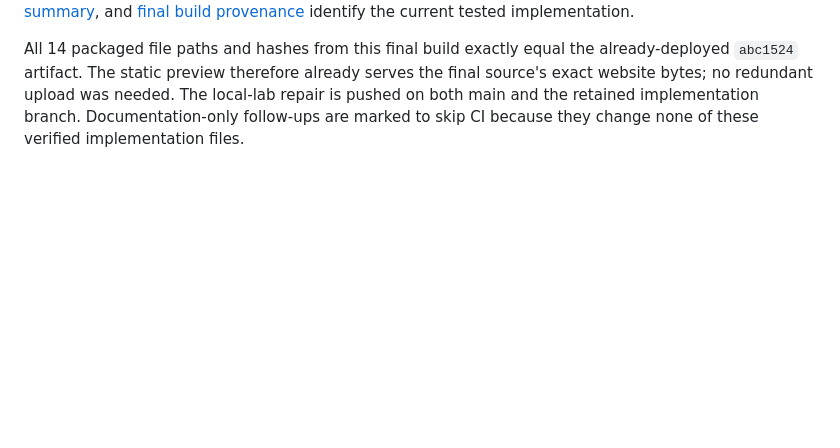
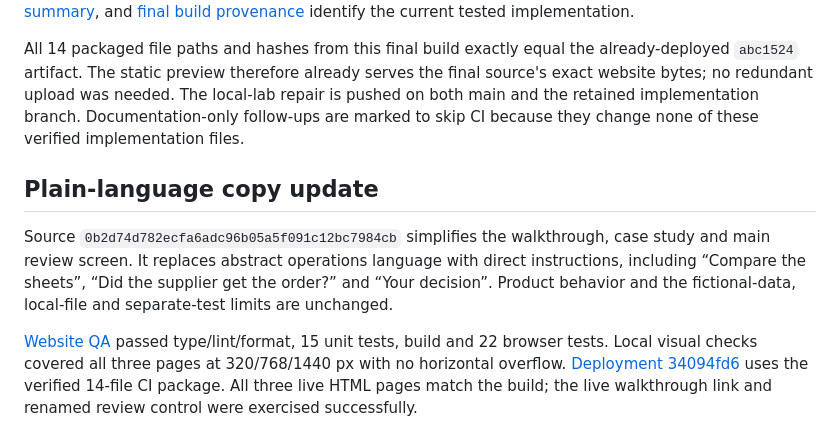
Before and after one commit to mastodonsharkgirl/field-relay, a Markdown page: docs/INTERFACE_RELEASE_2026-10-15.md, the part around the change. Rendered like a GitHub page; blank space fills up the shorter version.

Commit message:
Record verified plain-language copy deployment [skip ci]

```diff
--- a/docs/INTERFACE_RELEASE_2026-10-15.md
+++ b/docs/INTERFACE_RELEASE_2026-10-15.md
@@ -45,3 +45,9 @@ The Python test deliberately waits for a slow response but used a two-second soc
 The original `abc1524` main run passed on its second attempt; the first failure remains recorded above. The final repaired-source run passed on its first attempt. [Final integration summary](evidence/2026-10-15-interface/final-integration-summary.json), [final demo summary](evidence/2026-10-15-interface/final-demo-summary.json), and [final build provenance](evidence/2026-10-15-interface/final-build-provenance.json) identify the current tested implementation.
 
 All 14 packaged file paths and hashes from this final build exactly equal the already-deployed `abc1524` artifact. The static preview therefore already serves the final source's exact website bytes; no redundant upload was needed. The local-lab repair is pushed on both main and the retained implementation branch. Documentation-only follow-ups are marked to skip CI because they change none of these verified implementation files.
+
+## Plain-language copy update
+
+Source `0b2d74d782ecfa6adc96b05a5f091c12bc7984cb` simplifies the walkthrough, case study and main review screen. It replaces abstract operations language with direct instructions, including “Compare the sheets”, “Did the supplier get the order?” and “Your decision”. Product behavior and the fictional-data, local-file and separate-test limits are unchanged.
+
+[Website QA](https://github.com/mastodonsharkgirl/field-relay/actions/runs/38723983320) passed type/lint/format, 15 unit tests, build and 22 browser tests. Local visual checks covered all three pages at 320/768/1440 px with no horizontal overflow. [Deployment 34094fd6](https://34094fd6.field-relay-saran.pages.dev/labs/field-relay/walkthrough/) uses the verified 14-file CI package. All three live HTML pages match the build; the live walkthrough link and renamed review control were exercised successfully.
```
